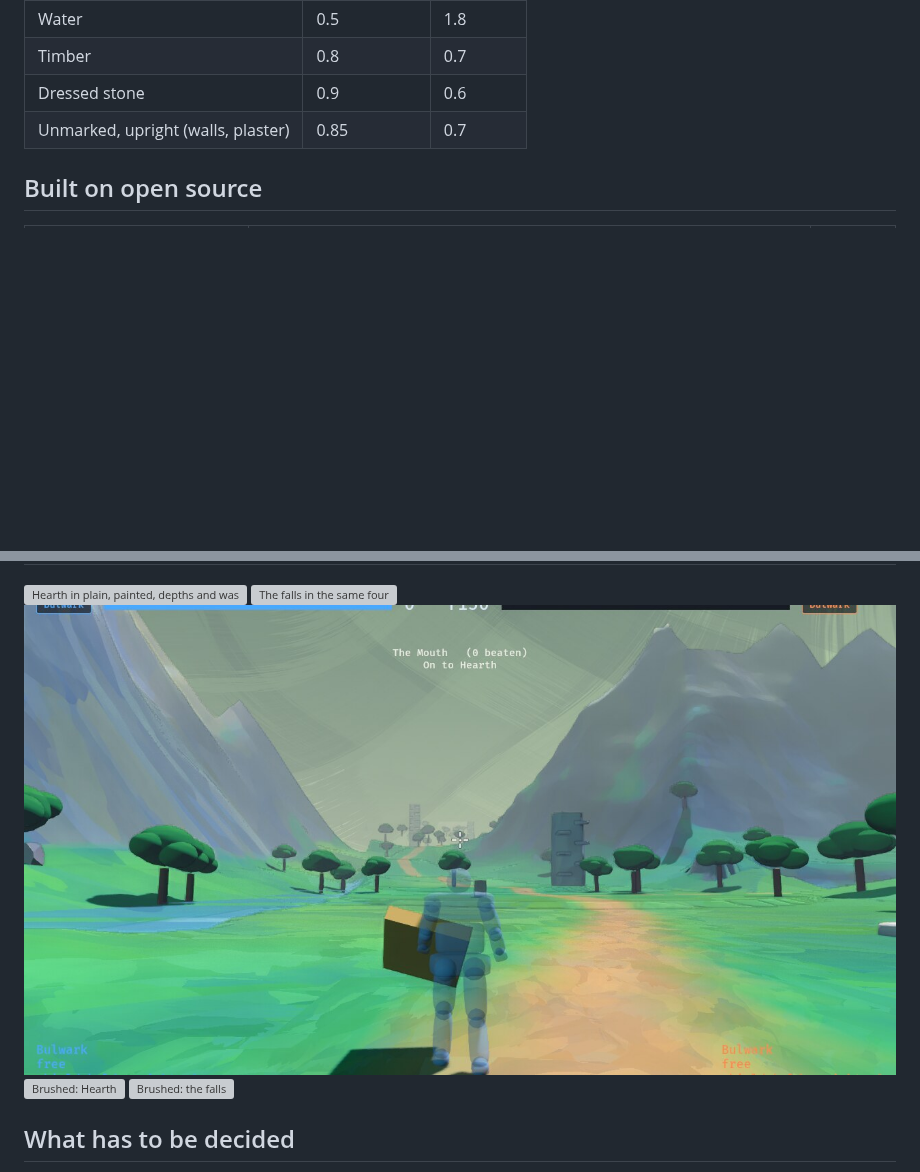
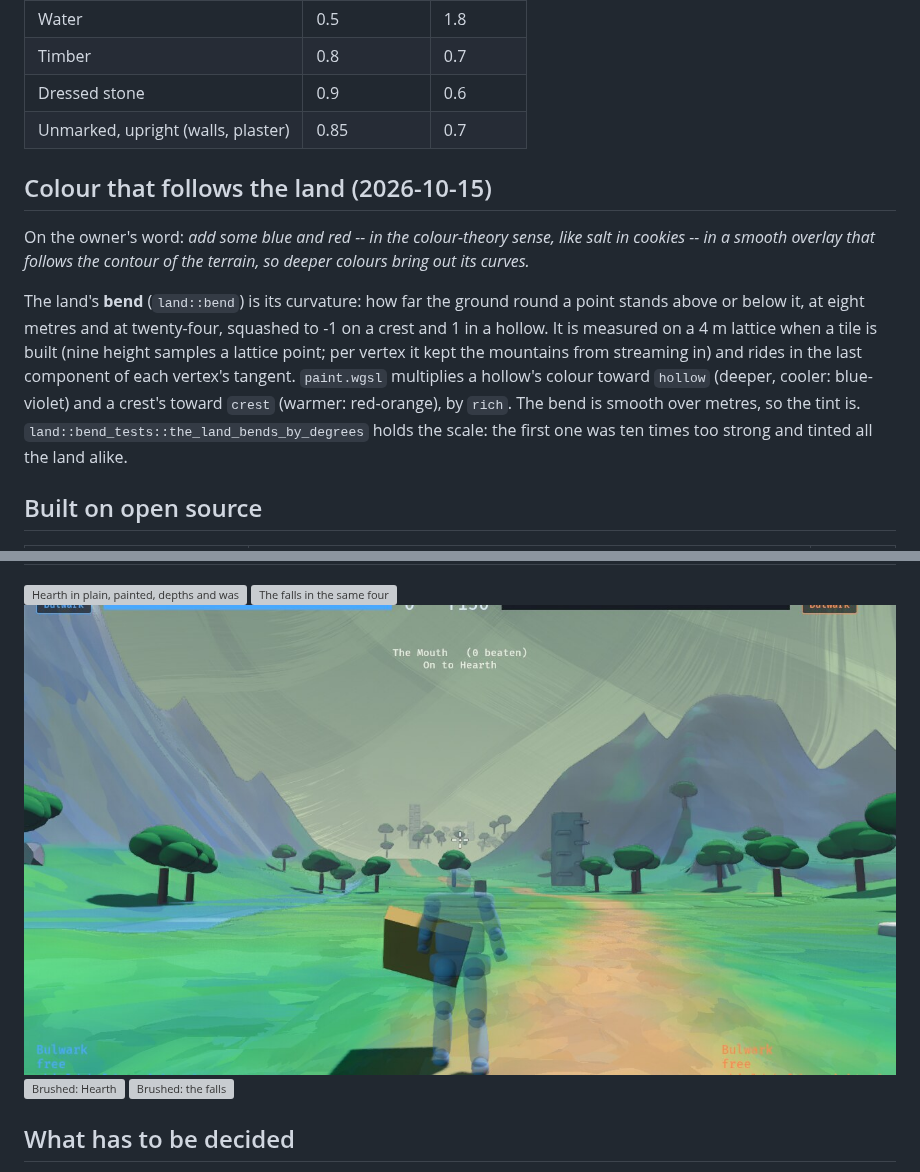
Before and after one commit to michaelenew/video-game, a Markdown page: docs/design/painting.md, 2 parts joined by grey strips. Drawn GitHub-style; pictures changed too: docs/design/gallery/painting-brushed-mouth.jpg; blank space fills up the shorter version; grey boxes are pictures that could not be loaded.

```diff
--- a/docs/design/painting.md
+++ b/docs/design/painting.md
@@ -101,6 +101,23 @@ covering a point being the one seen. Two things decide them:
 | Dressed stone | 0.9 | 0.6 |
 | Unmarked, upright (walls, plaster) | 0.85 | 0.7 |
 
+## Colour that follows the land (2026-10-15)
+
+On the owner's word: *add some blue and red -- in the colour-theory sense,
+like salt in cookies -- in a smooth overlay that follows the contour of the
+terrain, so deeper colours bring out its curves.*
+
+The land's **bend** (`land::bend`) is its curvature: how far the ground round
+a point stands above or below it, at eight metres and at twenty-four, squashed
+to -1 on a crest and 1 in a hollow. It is measured on a 4 m lattice when a tile
+is built (nine height samples a lattice point; per vertex it kept the
+mountains from streaming in) and rides in the last component of each vertex's
+tangent. `paint.wgsl` multiplies a hollow's colour toward `hollow` (deeper,
+cooler: blue-violet) and a crest's toward `crest` (warmer: red-orange), by
+`rich`. The bend is smooth over metres, so the tint is.
+`land::bend_tests::the_land_bends_by_degrees` holds the scale: the first one
+was ten times too strong and tinted all the land alike.
+
 ## Built on open source
 
 | From | What we took | Licence |
```
Also changed, not shown: 4 other files.
